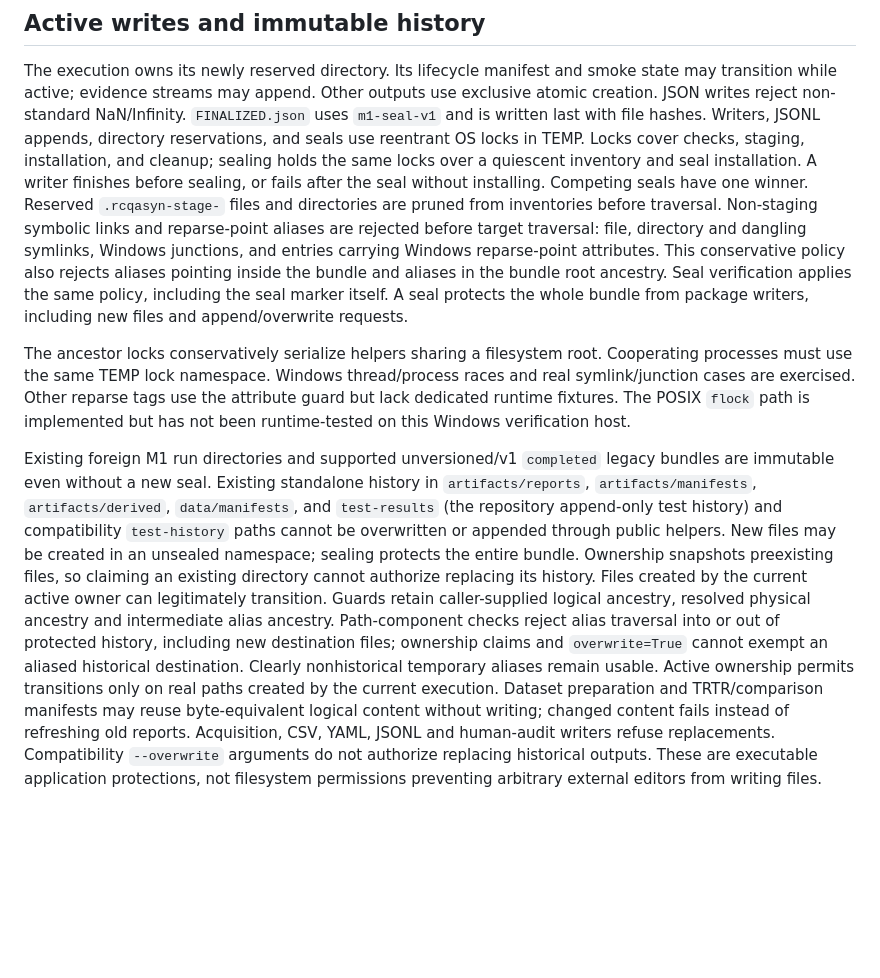
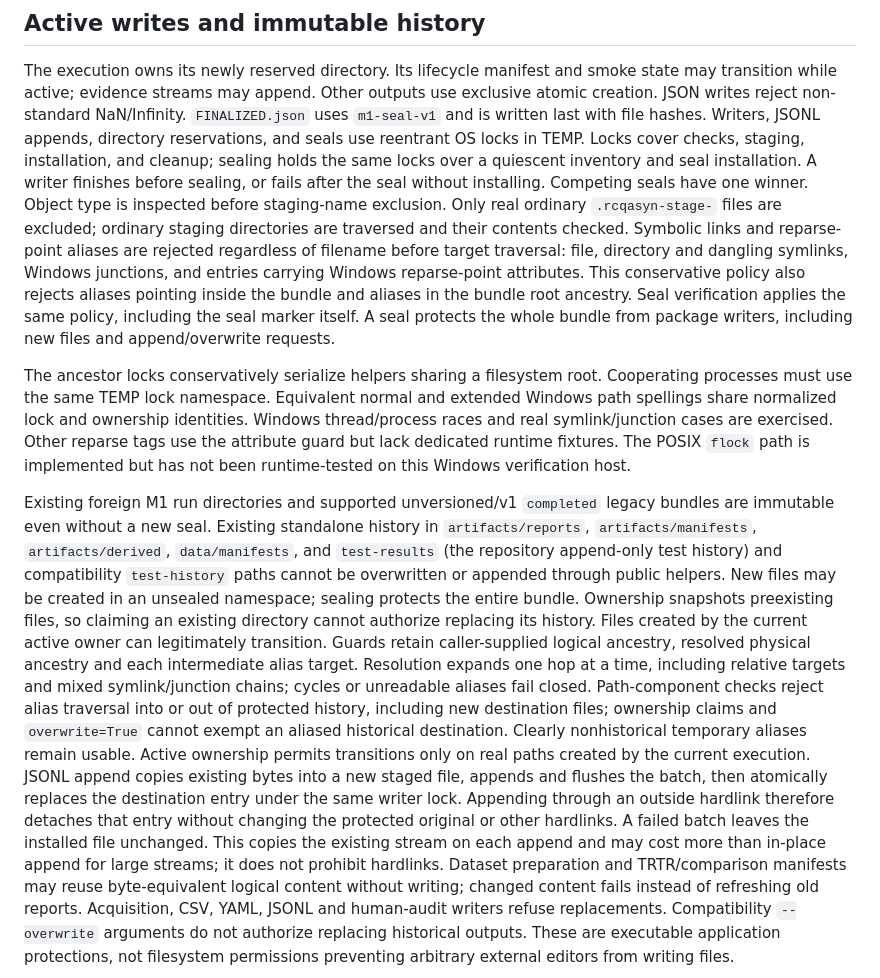
Before and after one commit to itsmanudon/quality-aware-synthesis-lab, a Markdown page: docs/phase1-stabilization.md, the part around one of its changes. Drawn GitHub-style; blank space fills up the shorter version.

```diff
--- a/docs/phase1-stabilization.md
+++ b/docs/phase1-stabilization.md
@@ -75,18 +75,21 @@ JSONL appends, directory reservations, and seals use reentrant OS locks in TEMP.
 Locks cover checks, staging, installation, and cleanup; sealing holds the same locks
 over a quiescent inventory and seal installation. A writer finishes before sealing,
 or fails after the seal without installing. Competing seals have one winner.
-Reserved `.rcqasyn-stage-` files and directories are pruned from inventories before
-traversal. Non-staging symbolic links and reparse-point aliases are rejected before
-target traversal: file, directory and dangling symlinks, Windows junctions, and
-entries carrying Windows
-reparse-point attributes. This conservative policy also rejects aliases pointing
+Object type is inspected before staging-name exclusion. Only real ordinary
+`.rcqasyn-stage-` files are excluded; ordinary staging directories are traversed
+and their contents checked. Symbolic links and reparse-point aliases are rejected
+regardless of filename before target traversal: file, directory and dangling
+symlinks, Windows junctions, and entries carrying Windows reparse-point attributes.
+This conservative policy also rejects aliases pointing
 inside the bundle and aliases in the bundle root ancestry. Seal verification applies
 the same policy, including the seal marker itself.
 A seal protects the whole bundle from package writers, including new files and
 append/overwrite requests.
 
 The ancestor locks conservatively serialize helpers sharing a filesystem root.
-Cooperating processes must use the same TEMP lock namespace. Windows thread/process
+Cooperating processes must use the same TEMP lock namespace. Equivalent normal and
+extended Windows path spellings share normalized lock and ownership identities.
+Windows thread/process
 races and real symlink/junction cases are exercised. Other reparse tags use the
 attribute guard but lack dedicated runtime fixtures. The POSIX `flock` path is
 implemented but has not been runtime-tested on this Windows verification host.
@@ -100,11 +103,19 @@ may be created in an unsealed namespace; sealing protects the entire bundle.
 Ownership snapshots preexisting files, so claiming an existing directory cannot
 authorize replacing its history. Files created by the current active owner can
 legitimately transition. Guards retain caller-supplied logical ancestry, resolved
-physical ancestry and intermediate alias ancestry. Path-component checks reject alias traversal into or
-out of protected history, including new destination files; ownership claims and
+physical ancestry and each intermediate alias target. Resolution expands one hop
+at a time, including relative targets and mixed symlink/junction chains; cycles
+or unreadable aliases fail closed. Path-component checks reject alias traversal
+into or out of protected history, including new destination files; ownership claims and
 `overwrite=True` cannot exempt an aliased historical destination. Clearly
 nonhistorical temporary aliases remain usable. Active ownership permits transitions
 only on real paths created by the current execution.
+JSONL append copies existing bytes into a new staged file, appends and flushes the
+batch, then atomically replaces the destination entry under the same writer lock.
+Appending through an outside hardlink therefore detaches that entry without
+changing the protected original or other hardlinks. A failed batch leaves the
+installed file unchanged. This copies the existing stream on each append and may
+cost more than in-place append for large streams; it does not prohibit hardlinks.
 Dataset preparation and TRTR/comparison manifests may reuse byte-equivalent logical
 content without writing; changed content fails instead of refreshing old reports.
 Acquisition, CSV, YAML, JSONL and human-audit writers refuse replacements.
```
Also changed, not shown: other parts of docs/phase1-stabilization.md (+39 -4 lines), docs/reproducibility-and-artifacts.md (+14 -0 lines).
